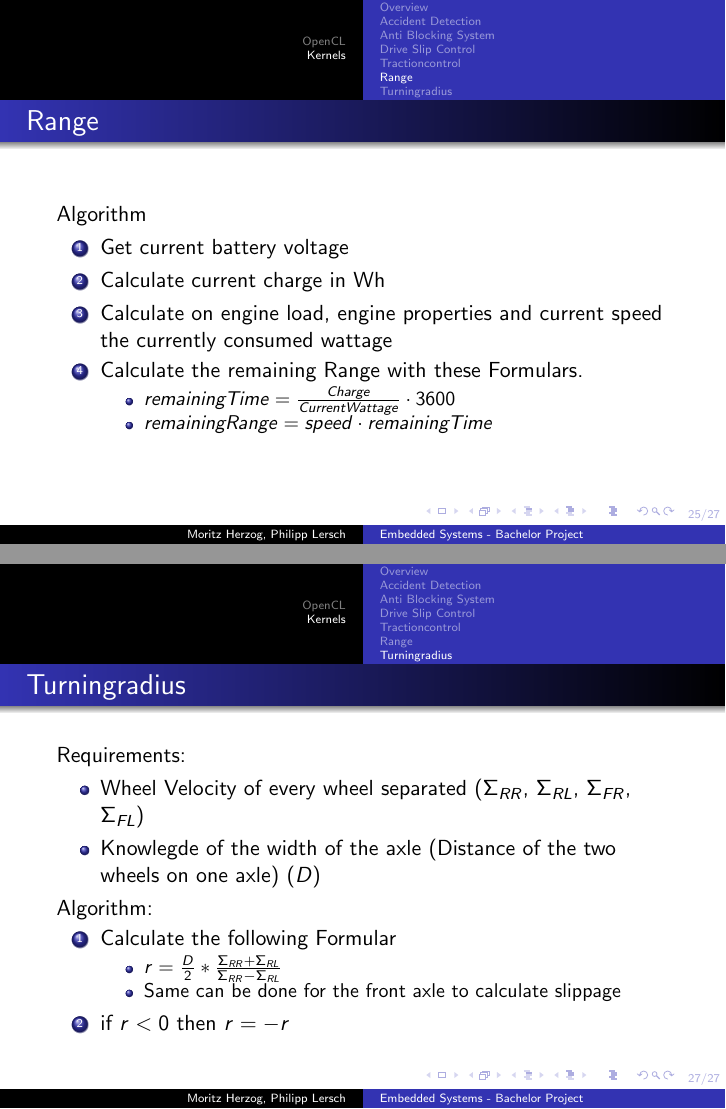
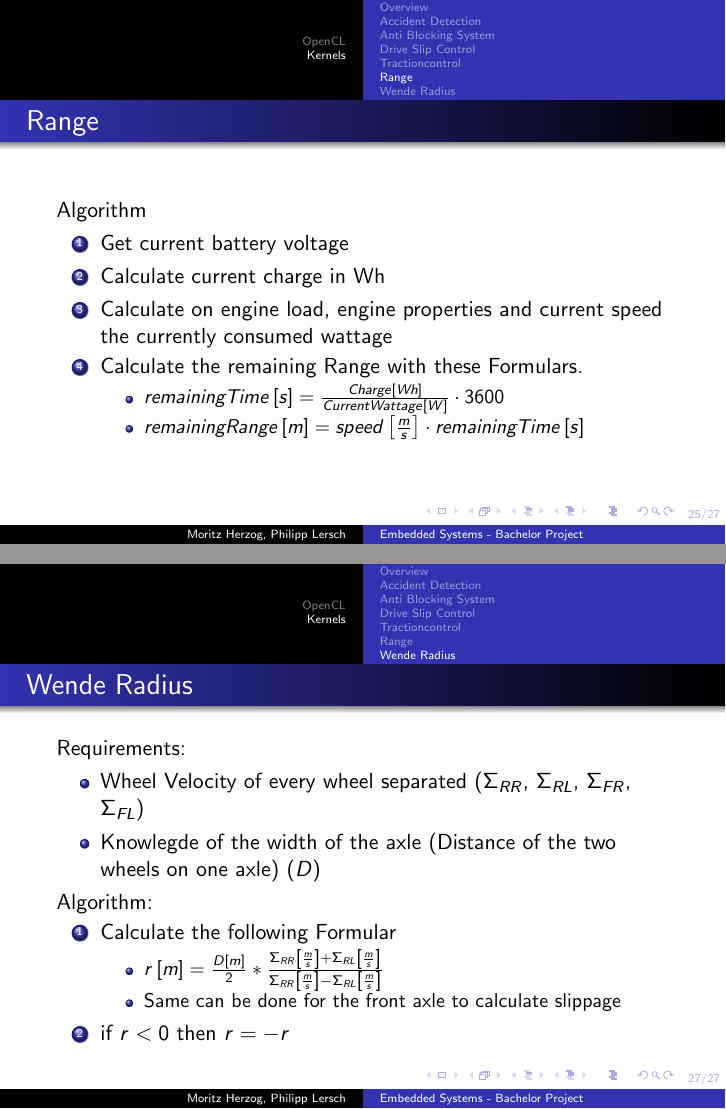
Before and after one commit to TheMHMoritz3/OpenCLScheduler, LaTeX slides (pres/presentation.tex): pages 25 and 27 of 27, joined at a grey line. Compiled offline with pdfLaTeX.

Commit message:
Namensänderungen + Hinzufügen von Einheiten

```diff
--- a/pres/presentation.tex
+++ b/pres/presentation.tex
@@ -309,8 +309,8 @@
      \item Calculate on engine load, engine properties and current speed the currently consumed wattage
      \item Calculate the remaining Range with these Formulars.
      \begin{itemize}
-        \item $remainingTime=\frac{Charge}{Current Wattage}\cdot3600$
-        \item $remainingRange=speed\cdot remainingTime$
+        \item $remainingTime\left[ s \right]=\frac{Charge\left[ Wh \right]}{Current Wattage\left[ W \right]}\cdot3600$
+        \item $remainingRange\left[ m \right]=speed\left[ \frac{m}{s} \right]\cdot remainingTime\left[ s \right]$
      \end{itemize}
     \end{enumerate}
 \end{frame}
@@ -322,7 +322,7 @@
     Displays the Turning Radius if the Car drives around a Corner. So a Position calculation is Possible with the timesteps.
 \end{frame}
 \begin{frame}
-    \frametitle{Turningradius}
+    \frametitle{Wende Radius}
     Requirements:
     \begin{itemize}
      \item Wheel Velocity of every wheel separated ($\Sigma_{RR}$, $\Sigma_{RL}$, $\Sigma_{FR}$, $\Sigma_{FL}$)
@@ -332,7 +332,7 @@
     \begin{enumerate}
      \item Calculate the following Formular
      \begin{itemize}
-        \item $r=\frac{D}{2}*\frac{\Sigma_{RR}+\Sigma_{RL}}{\Sigma_{RR}-\Sigma_{RL}}$
+        \item $r\left[ m \right]=\frac{D\left[ m \right]}{2}*\frac{\Sigma_{RR}\left[ \frac{m}{s} \right]+\Sigma_{RL}\left[ \frac{m}{s} \right]}{\Sigma_{RR}\left[ \frac{m}{s} \right]-\Sigma_{RL}\left[ \frac{m}{s} \right]}$
         \item Same can be done for the front axle to calculate slippage
      \end{itemize}
      \item if $r<0$ then $r=-r$
```
Also changed, not shown: pres/presentation.tex (4 more changed lines).
